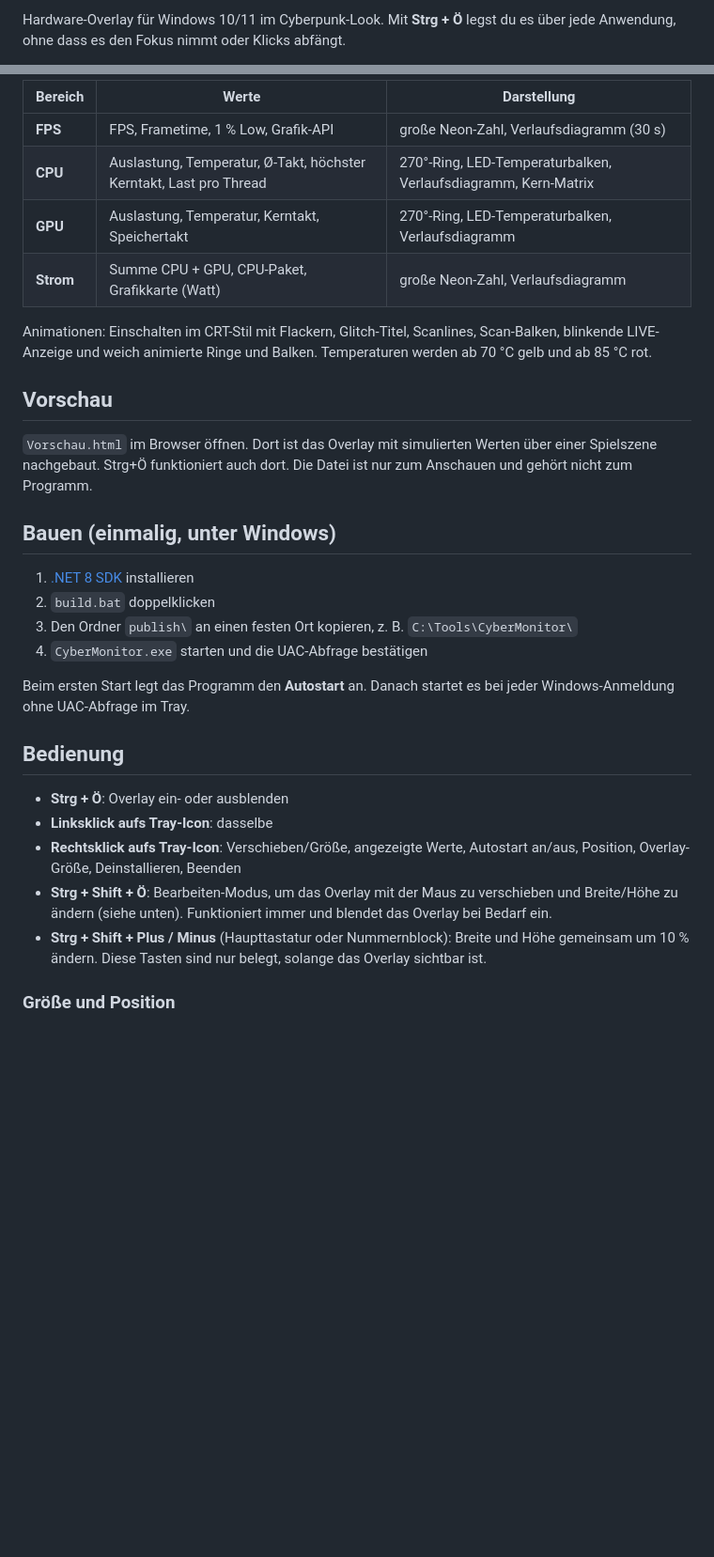
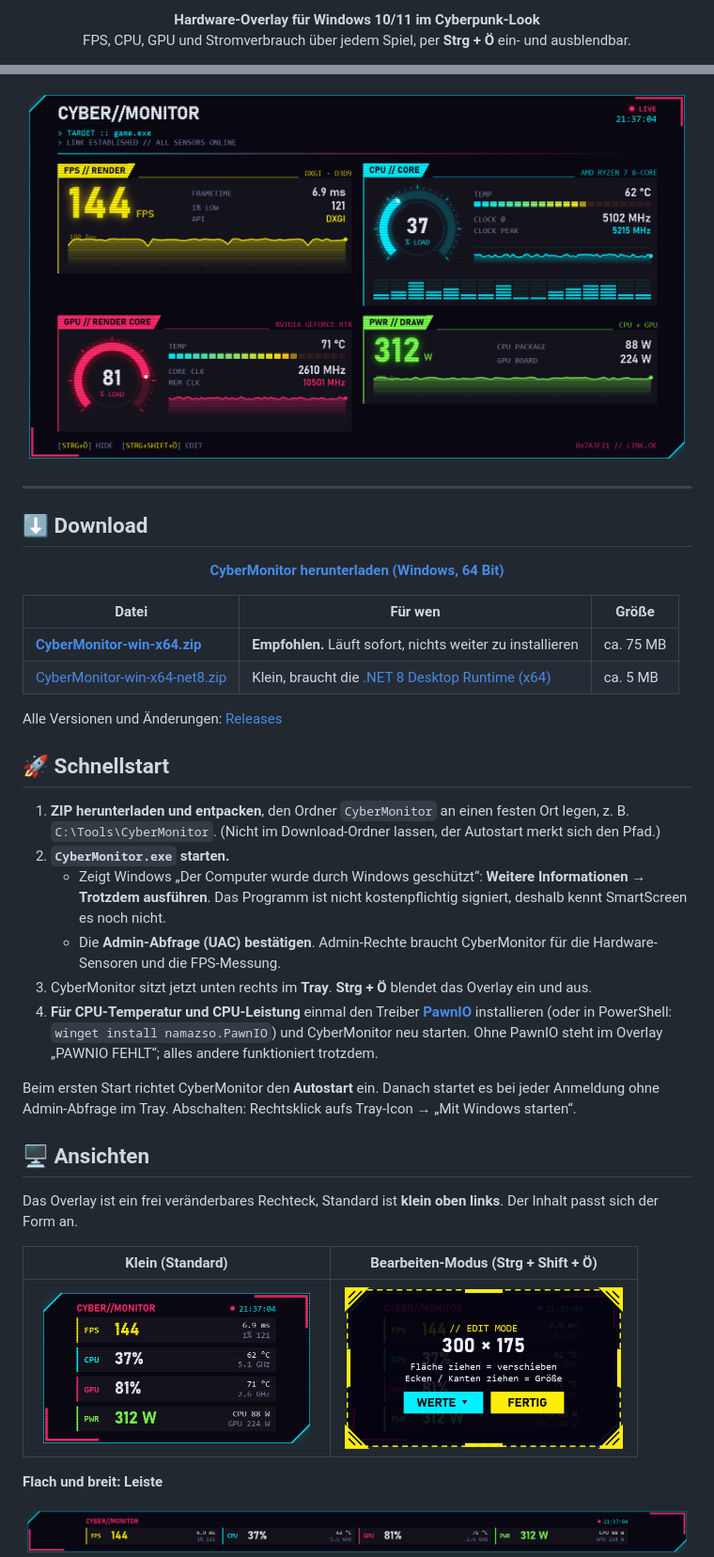
Before and after one commit to NoobmitHut/CyberMonitor, a Markdown page: README.md, 2 parts joined by grey strips. Shown at 94% size. Drawn GitHub-style; pictures changed too: docs/screenshots/bearbeiten.png (added), docs/screenshots/breit.png (added), docs/screenshots/leiste.png (added); folded sections open; blank space fills up the shorter version.

```diff
--- a/README.md
+++ b/README.md
@@ -2,4 +2,6 @@
 
-Hardware-Overlay für Windows 10/11 im Cyberpunk-Look.
-Mit **Strg + Ö** legst du es über jede Anwendung, ohne dass es den Fokus nimmt oder Klicks abfängt.
+<p align="center">
+  <b>Hardware-Overlay für Windows 10/11 im Cyberpunk-Look</b><br>
+  FPS, CPU, GPU und Stromverbrauch über jedem Spiel, per <b>Strg + Ö</b> ein- und ausblendbar.
+</p>
 
@@ -7,38 +13,48 @@ Mit **Strg + Ö** legst du es über jede Anwendung, ohne dass es den Fokus nimmt
 
-| Bereich | Werte | Darstellung |
+<p align="center">
+  <img src="docs/screenshots/breit.png" alt="CyberMonitor, volle Ansicht mit FPS, CPU, GPU und Stromverbrauch (Beispielwerte)" width="800">
+</p>
+
+---
+
+## ⬇ Download
+
+<p align="center">
+  <a href="https://github.com/NoobmitHut/CyberMonitor/releases/latest/download/CyberMonitor-win-x64.zip"><b>CyberMonitor herunterladen (Windows, 64 Bit)</b></a>
+</p>
+
+| Datei | Für wen | Größe |
 |---|---|---|
-| **FPS** | FPS, Frametime, 1 % Low, Grafik-API | große Neon-Zahl, Verlaufsdiagramm (30 s) |
-| **CPU** | Auslastung, Temperatur, Ø-Takt, höchster Kerntakt, Last pro Thread | 270°-Ring, LED-Temperaturbalken, Verlaufsdiagramm, Kern-Matrix |
-| **GPU** | Auslastung, Temperatur, Kerntakt, Speichertakt | 270°-Ring, LED-Temperaturbalken, Verlaufsdiagramm |
-| **Strom** | Summe CPU + GPU, CPU-Paket, Grafikkarte (Watt) | große Neon-Zahl, Verlaufsdiagramm |
+| [**CyberMonitor-win-x64.zip**](https://github.com/NoobmitHut/CyberMonitor/releases/latest/download/CyberMonitor-win-x64.zip) | **Empfohlen.** Läuft sofort, nichts weiter zu installieren | ca. 75 MB |
+| [CyberMonitor-win-x64-net8.zip](https://github.com/NoobmitHut/CyberMonitor/releases/latest/download/CyberMonitor-win-x64-net8.zip) | Klein, braucht die [.NET 8 Desktop Runtime (x64)](https://dotnet.microsoft.com/download/dotnet/8.0) | ca. 5 MB |
 
-Animationen: Einschalten im CRT-Stil mit Flackern, Glitch-Titel, Scanlines, Scan-Balken, blinkende LIVE-Anzeige
-und weich animierte Ringe und Balken. Temperaturen werden ab 70 °C gelb und ab 85 °C rot.
+Alle Versionen und Änderungen: [Releases](https://github.com/NoobmitHut/CyberMonitor/releases)
 
-## Vorschau
+## 🚀 Schnellstart
 
-`Vorschau.html` im Browser öffnen. Dort ist das Overlay mit simulierten Werten über einer Spielszene
-nachgebaut. Strg+Ö funktioniert auch dort. Die Datei ist nur zum Anschauen und gehört nicht zum Programm.
+1. **ZIP herunterladen und entpacken**, den Ordner `CyberMonitor` an einen festen Ort legen, z. B. `C:\Tools\CyberMonitor`.
+   (Nicht im Download-Ordner lassen, der Autostart merkt sich den Pfad.)
+2. **`CyberMonitor.exe` starten.**
+   - Zeigt Windows „Der Computer wurde durch Windows geschützt“: **Weitere Informationen → Trotzdem ausführen**.
+     Das Programm ist nicht kostenpflichtig signiert, deshalb kennt SmartScreen es noch nicht.
+   - Die **Admin-Abfrage (UAC) bestätigen**. Admin-Rechte braucht CyberMonitor für die Hardware-Sensoren und die FPS-Messung.
+3. CyberMonitor sitzt jetzt unten rechts im **Tray**. **Strg + Ö** blendet das Overlay ein und aus.
+4. **Für CPU-Temperatur und CPU-Leistung** einmal den Treiber [**PawnIO**](https://pawnio.eu) installieren
+   (oder in PowerShell: `winget install namazso.PawnIO`) und CyberMonitor neu starten.
+   Ohne PawnIO steht im Overlay „PAWNIO FEHLT“; alles andere funktioniert trotzdem.
 
-## Bauen (einmalig, unter Windows)
+Beim ersten Start richtet CyberMonitor den **Autostart** ein. Danach startet es bei jeder Anmeldung ohne Admin-Abfrage
+im Tray. Abschalten: Rechtsklick aufs Tray-Icon → „Mit Windows starten“.
 
-1. [.NET 8 SDK](https://dotnet.microsoft.com/download/dotnet/8.0) installieren
-2. `build.bat` doppelklicken
-3. Den Ordner `publish\` an einen festen Ort kopieren, z. B. `C:\Tools\CyberMonitor\`
-4. `CyberMonitor.exe` starten und die UAC-Abfrage bestätigen
+## 🖥 Ansichten
 
-Beim ersten Start legt das Programm den **Autostart** an. Danach startet es bei jeder Windows-Anmeldung
-ohne UAC-Abfrage im Tray.
+Das Overlay ist ein frei veränderbares Rechteck, Standard ist **klein oben links**. Der Inhalt passt sich der Form an.
 
-## Bedienung
+| Klein (Standard) | Bearbeiten-Modus (Strg + Shift + Ö) |
+|---|---|
+| <img src="docs/screenshots/mini.png" alt="Mini-Ansicht" width="300"> | <img src="docs/screenshots/bearbeiten.png" alt="Bearbeiten-Modus mit Griffen" width="300"> |
 
-- **Strg + Ö**: Overlay ein- oder ausblenden
-- **Linksklick aufs Tray-Icon**: dasselbe
-- **Rechtsklick aufs Tray-Icon**: Verschieben/Größe, angezeigte Werte, Autostart an/aus, Position, Overlay-Größe, Deinstallieren, Beenden
-- **Strg + Shift + Ö**: Bearbeiten-Modus, um das Overlay mit der Maus zu verschieben und Breite/Höhe zu ändern (siehe unten).
-  Funktioniert immer und blendet das Overlay bei Bedarf ein.
-- **Strg + Shift + Plus / Minus** (Haupttastatur oder Nummernblock): Breite und Höhe gemeinsam um 10 % ändern.
-  Diese Tasten sind nur belegt, solange das Overlay sichtbar ist.
+**Flach und breit: Leiste**
 
-### Größe und Position
+<img src="docs/screenshots/leiste.png" alt="Mini-Ansicht als Leiste" width="800">
 
```
Also changed, not shown: other parts of README.md (+128 -108 lines), .github/release-body.md (added, +19 -0 lines), THIRD-PARTY-NOTICES.md (added, +59 -0 lines), docs/screenshots/voll.png (added), 2 other files.
